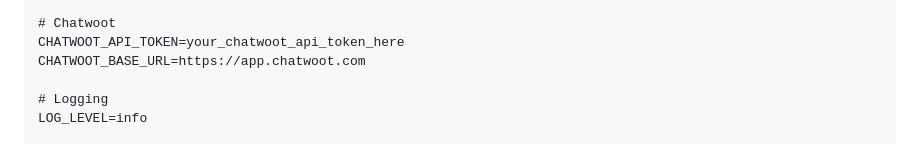
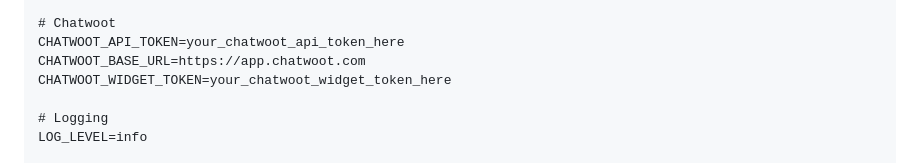
Before and after one commit to fenota-viktoriya/chatwood, a Markdown page: README.md, the part around the change. GitHub-like rendering.

```diff
--- a/README.md
+++ b/README.md
@@ -53,6 +53,7 @@ OPENAI_TEMPERATURE=0.7
 # Chatwoot
 CHATWOOT_API_TOKEN=your_chatwoot_api_token_here
 CHATWOOT_BASE_URL=https://app.chatwoot.com
+CHATWOOT_WIDGET_TOKEN=your_chatwoot_widget_token_here
 
 # Logging
 LOG_LEVEL=info
```
